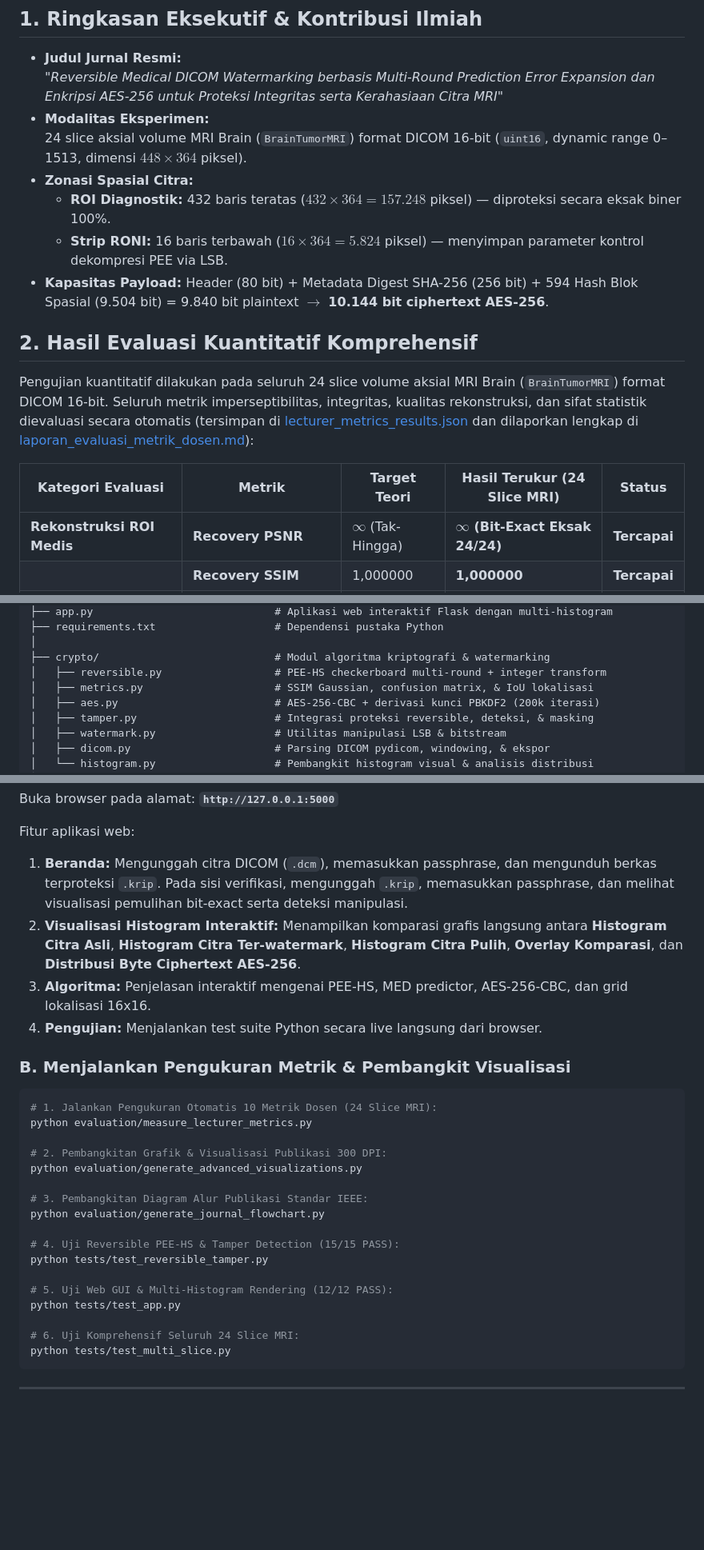
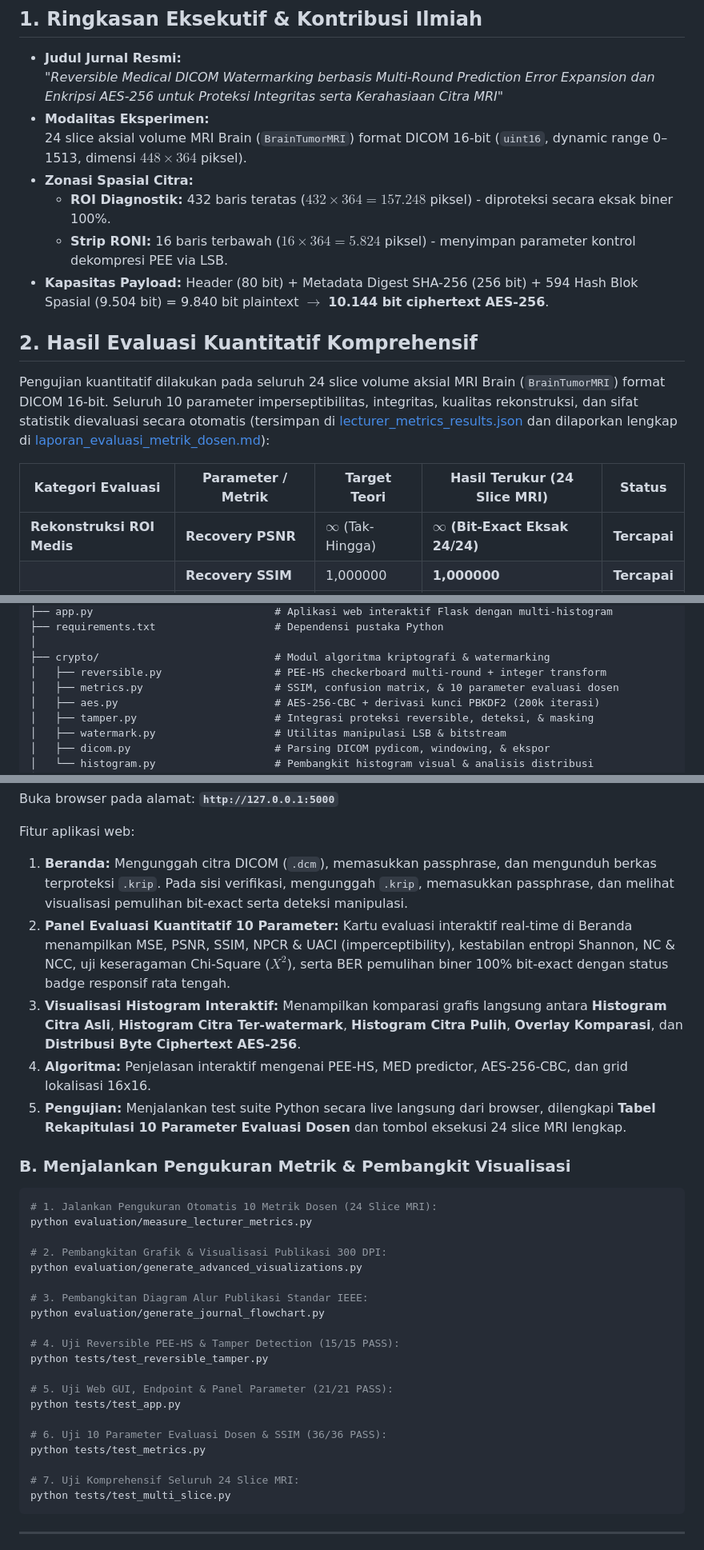
Before and after one commit to Alfaturachman/mk_kriptografi, a Markdown page: README.md, 3 parts joined by grey strips. Shown at 80% size. Rendered like a GitHub page; blank space fills up the shorter version.

````diff
--- a/README.md
+++ b/README.md
@@ -18,16 +18,16 @@ Target Publikasi: **Jurnal Ilmiah Nasional Terakreditasi Sinta 3 / Prosiding Int
 - **Modalitas Eksperimen:**
   24 slice aksial volume MRI Brain (`BrainTumorMRI`) format DICOM 16-bit (`uint16`, dynamic range 0–1513, dimensi $448 \times 364$ piksel).
 - **Zonasi Spasial Citra:**
-  - **ROI Diagnostik:** 432 baris teratas ($432 \times 364 = 157.248$ piksel) — diproteksi secara eksak biner 100%.
-  - **Strip RONI:** 16 baris terbawah ($16 \times 364 = 5.824$ piksel) — menyimpan parameter kontrol dekompresi PEE via LSB.
+  - **ROI Diagnostik:** 432 baris teratas ($432 \times 364 = 157.248$ piksel) - diproteksi secara eksak biner 100%.
+  - **Strip RONI:** 16 baris terbawah ($16 \times 364 = 5.824$ piksel) - menyimpan parameter kontrol dekompresi PEE via LSB.
 - **Kapasitas Payload:**
   Header (80 bit) + Metadata Digest SHA-256 (256 bit) + 594 Hash Blok Spasial (9.504 bit) = 9.840 bit plaintext $\rightarrow$ **10.144 bit ciphertext AES-256**.
 
 ## 2. Hasil Evaluasi Kuantitatif Komprehensif
 
-Pengujian kuantitatif dilakukan pada seluruh 24 slice volume aksial MRI Brain (`BrainTumorMRI`) format DICOM 16-bit. Seluruh metrik imperseptibilitas, integritas, kualitas rekonstruksi, dan sifat statistik dievaluasi secara otomatis (tersimpan di [lecturer_metrics_results.json](evaluation/lecturer_metrics_results.json) dan dilaporkan lengkap di [laporan_evaluasi_metrik_dosen.md](laporan_evaluasi_metrik_dosen.md)):
+Pengujian kuantitatif dilakukan pada seluruh 24 slice volume aksial MRI Brain (`BrainTumorMRI`) format DICOM 16-bit. Seluruh 10 parameter imperseptibilitas, integritas, kualitas rekonstruksi, dan sifat statistik dievaluasi secara otomatis (tersimpan di [lecturer_metrics_results.json](evaluation/lecturer_metrics_results.json) dan dilaporkan lengkap di [laporan_evaluasi_metrik_dosen.md](laporan_evaluasi_metrik_dosen.md)):
 
-| Kategori Evaluasi | Metrik | Target Teori | Hasil Terukur (24 Slice MRI) | Status |
+| Kategori Evaluasi | Parameter / Metrik | Target Teori | Hasil Terukur (24 Slice MRI) | Status |
 |---|---|---|---|:---:|
 | **Rekonstruksi ROI Medis** | **Recovery PSNR** | $\infty$ (Tak-Hingga) | **$\infty$ (Bit-Exact Eksak 24/24)** | **Tercapai** |
 | | **Recovery SSIM** | 1,000000 | **1,000000** | **Tercapai** |
@@ -109,7 +112,7 @@ medical_dicom_watermark/
 │
 ├── crypto/                            # Modul algoritma kriptografi & watermarking
 │   ├── reversible.py                  # PEE-HS checkerboard multi-round + integer transform
-│   ├── metrics.py                     # SSIM Gaussian, confusion matrix, & IoU lokalisasi
+│   ├── metrics.py                     # SSIM, confusion matrix, & 10 parameter evaluasi dosen
 │   ├── aes.py                         # AES-256-CBC + derivasi kunci PBKDF2 (200k iterasi)
 │   ├── tamper.py                      # Integrasi proteksi reversible, deteksi, & masking
 │   ├── watermark.py                   # Utilitas manipulasi LSB & bitstream
@@ -174,9 +177,10 @@ Buka browser pada alamat: **`http://127.0.0.1:5000`**
 
 Fitur aplikasi web:
 1. **Beranda:** Mengunggah citra DICOM (`.dcm`), memasukkan passphrase, dan mengunduh berkas terproteksi `.krip`. Pada sisi verifikasi, mengunggah `.krip`, memasukkan passphrase, dan melihat visualisasi pemulihan bit-exact serta deteksi manipulasi.
-2. **Visualisasi Histogram Interaktif:** Menampilkan komparasi grafis langsung antara **Histogram Citra Asli**, **Histogram Citra Ter-watermark**, **Histogram Citra Pulih**, **Overlay Komparasi**, dan **Distribusi Byte Ciphertext AES-256**.
-3. **Algoritma:** Penjelasan interaktif mengenai PEE-HS, MED predictor, AES-256-CBC, dan grid lokalisasi 16x16.
-4. **Pengujian:** Menjalankan test suite Python secara live langsung dari browser.
+2. **Panel Evaluasi Kuantitatif 10 Parameter:** Kartu evaluasi interaktif real-time di Beranda menampilkan MSE, PSNR, SSIM, NPCR & UACI (imperceptibility), kestabilan entropi Shannon, NC & NCC, uji keseragaman Chi-Square ($X^2$), serta BER pemulihan biner 100% bit-exact dengan status badge responsif rata tengah.
+3. **Visualisasi Histogram Interaktif:** Menampilkan komparasi grafis langsung antara **Histogram Citra Asli**, **Histogram Citra Ter-watermark**, **Histogram Citra Pulih**, **Overlay Komparasi**, dan **Distribusi Byte Ciphertext AES-256**.
+4. **Algoritma:** Penjelasan interaktif mengenai PEE-HS, MED predictor, AES-256-CBC, dan grid lokalisasi 16x16.
+5. **Pengujian:** Menjalankan test suite Python secara live langsung dari browser, dilengkapi **Tabel Rekapitulasi 10 Parameter Evaluasi Dosen** dan tombol eksekusi 24 slice MRI lengkap.
 
 ### B. Menjalankan Pengukuran Metrik & Pembangkit Visualisasi
 
@@ -193,10 +197,13 @@ python evaluation/generate_journal_flowchart.py
 # 4. Uji Reversible PEE-HS & Tamper Detection (15/15 PASS):
 python tests/test_reversible_tamper.py
 
-# 5. Uji Web GUI & Multi-Histogram Rendering (12/12 PASS):
+# 5. Uji Web GUI, Endpoint & Panel Parameter (21/21 PASS):
 python tests/test_app.py
 
-# 6. Uji Komprehensif Seluruh 24 Slice MRI:
+# 6. Uji 10 Parameter Evaluasi Dosen & SSIM (36/36 PASS):
+python tests/test_metrics.py
+
+# 7. Uji Komprehensif Seluruh 24 Slice MRI:
 python tests/test_multi_slice.py
 ```
 
````
Also changed, not shown: other parts of README.md (+17 -14 lines).
